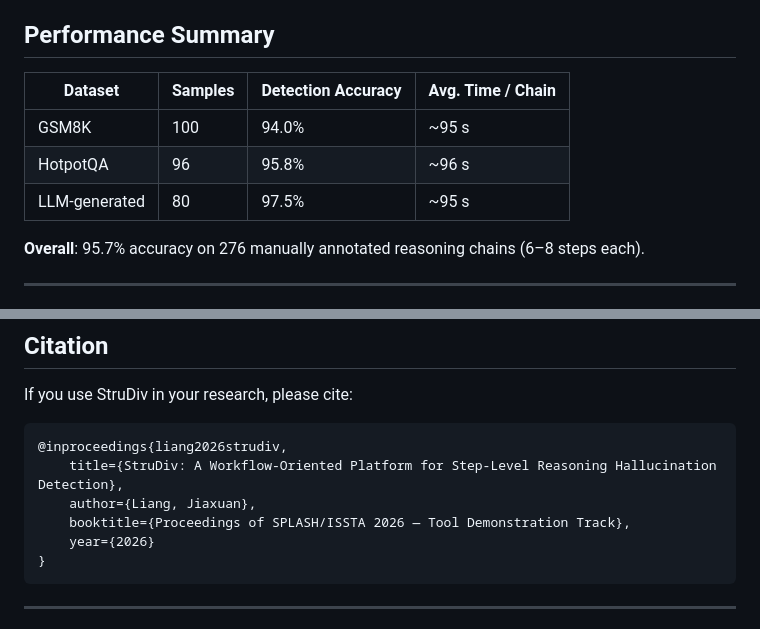
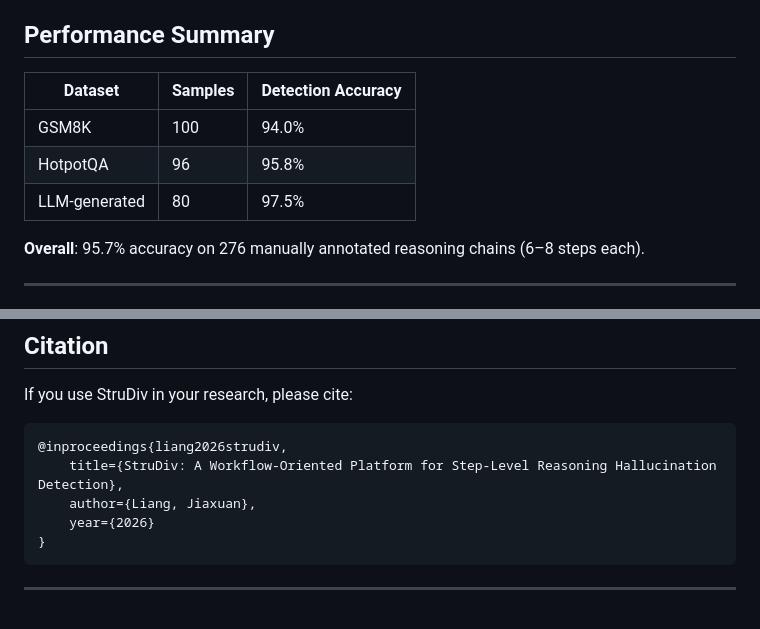
Before and after one commit to Garnett-Liang/StruDiv, a Markdown page: README.md, 2 parts joined by grey strips. Drawn GitHub-style.

Commit message:
version0707

````diff
--- a/README.md
+++ b/README.md
@@ -20,11 +20,11 @@
 
 ## Performance Summary
 
-| Dataset       | Samples | Detection Accuracy | Avg. Time / Chain |
-|---------------|---------|-------------------|-------------------|
-| GSM8K         | 100     | 94.0%             | ~95 s             |
-| HotpotQA      | 96      | 95.8%             | ~96 s             |
-| LLM-generated | 80      | 97.5%             | ~95 s             |
+| Dataset       | Samples | Detection Accuracy |
+|---------------|---------|-------------------|
+| GSM8K         | 100     | 94.0%             |
+| HotpotQA      | 96      | 95.8%             |
+| LLM-generated | 80      | 97.5%             |
 
 **Overall**: 95.7% accuracy on 276 manually annotated reasoning chains (6–8 steps each).
 
@@ -146,7 +146,6 @@ If you use StruDiv in your research, please cite:
 @inproceedings{liang2026strudiv,
     title={StruDiv: A Workflow-Oriented Platform for Step-Level Reasoning Hallucination Detection},
     author={Liang, Jiaxuan},
-    booktitle={Proceedings of SPLASH/ISSTA 2026 — Tool Demonstration Track},
     year={2026}
 }
 ```
````
